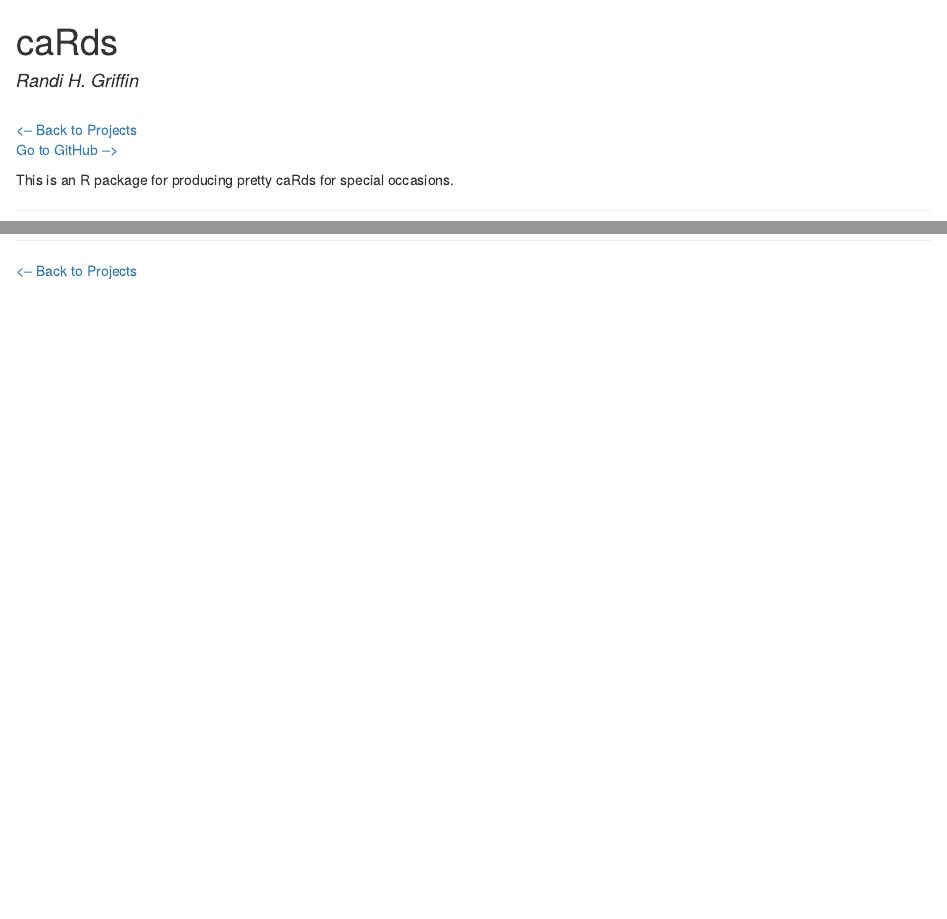
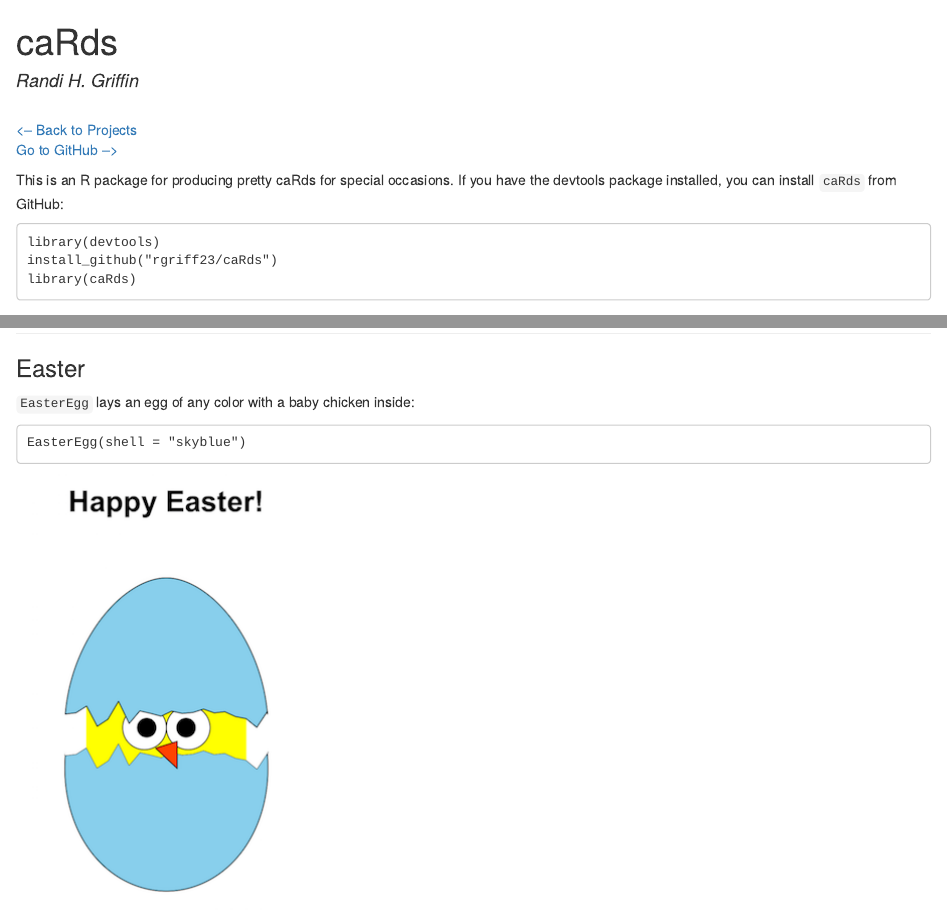
Before and after one commit to rgriff23/rgriff23.github.io, an R Markdown document (projects/caRds.Rmd): the page in a window 1100 px wide, from its top, and a second part further down, joined at a grey line. The pictures show the output file projects/caRds.html that the author committed with the source, opened offline.

Commit message:
add EasterEgg caRd

````diff
--- a/projects/caRds.Rmd
+++ b/projects/caRds.Rmd
@@ -9,7 +9,13 @@ output: html_document
 <br>
 <a target="_blank" href="https://github.com/rgriff23/caRds">Go to GitHub --></a>
 
-This is an R package for producing pretty caRds for special occasions.
+This is an R package for producing pretty caRds for special occasions. If you have the devtools package installed, you can install `caRds` from GitHub:
+
+```
+library(devtools)
+install_github("rgriff23/caRds")
+library(caRds)
+```
 
 ___
 
@@ -76,4 +82,16 @@ OneThousandHearts(line1 = "Roses are red",
 
 ___
 
+### Easter
+
+`EasterEgg` lays an egg of any color with a baby chicken inside:
+
+```
+EasterEgg(shell = "skyblue")
+```
+
+![](./caRds/EasterEgg.png)
+
+___
+
 [<-- Back to Projects](http://rgriff23.github.io/projects.html)
````
Also changed, not shown: projects/caRds.html, projects/caRds/EasterEgg.png (added).
